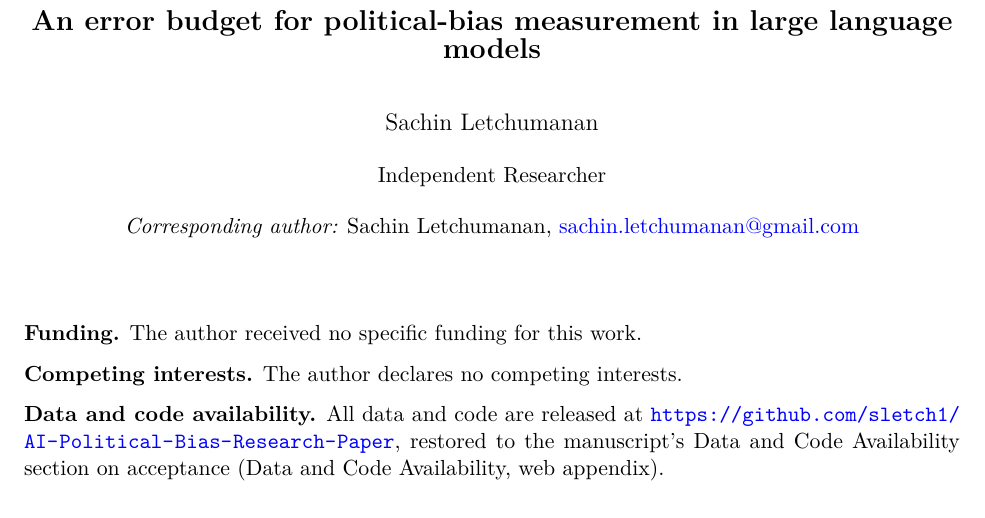
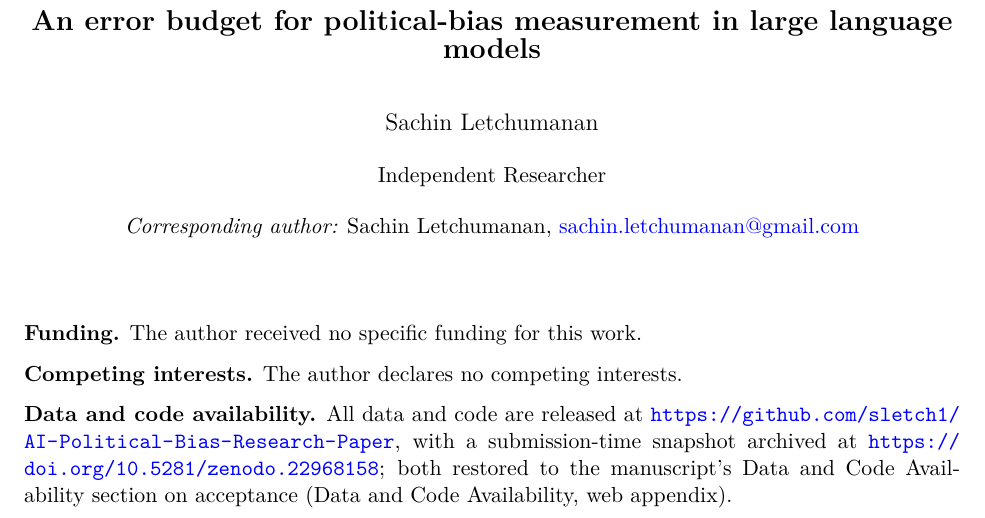
Before and after one commit to sletch1/AI-Political-Bias-Research-Paper, a LaTeX document (pa_titlepage.tex): part of the page, cut so that both start at the same text. Compiled offline with XeLaTeX.

Commit message:
Wire in the Zenodo DOI (10.5281/zenodo.22968158)
README.md gets a DOI badge and pointer. pa_titlepage.tex (unblinded) links
the real DOI alongside the repo URL. pa_appendix.tex notes a DOI-archived
snapshot exists, withheld from that file's text for anonymized review the
same way the repo link already is, restored on acceptance.

```diff
--- a/pa_titlepage.tex
+++ b/pa_titlepage.tex
@@ -41,8 +41,10 @@ Independent Researcher
 \textbf{Competing interests.} The author declares no competing interests.
 
 \textbf{Data and code availability.} All data and code are released at
-\url{https://github.com/sletch1/AI-Political-Bias-Research-Paper}, restored
-to the manuscript's Data and Code Availability section on acceptance (Data
-and Code Availability, web appendix).
+\url{https://github.com/sletch1/AI-Political-Bias-Research-Paper}, with a
+submission-time snapshot archived at
+\url{https://doi.org/10.5281/zenodo.22968158}; both restored to the
+manuscript's Data and Code Availability section on acceptance (Data and
+Code Availability, web appendix).
 
 \end{document}
```
Also changed, not shown: pa_appendix.tex (+4 -1 lines), README.md, pa_appendix.pdf, pa_titlepage.pdf.
